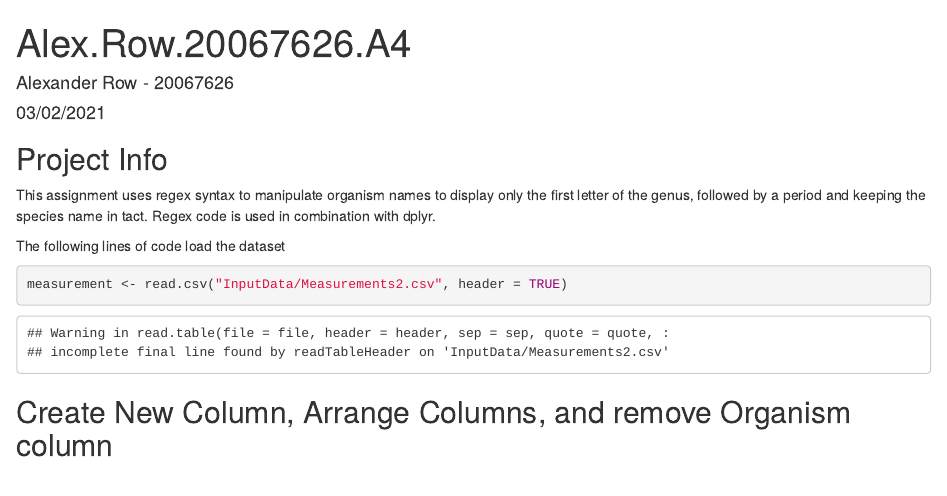
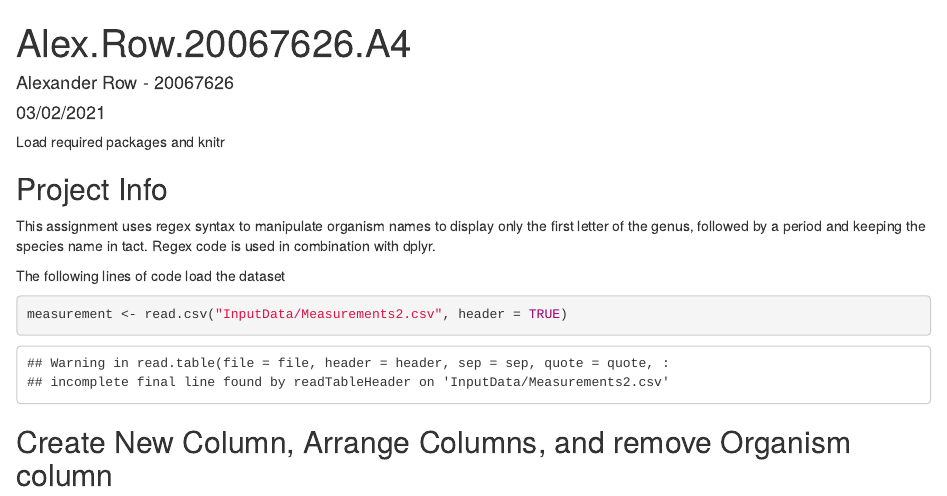
Before and after one commit to alexrow15/Assignment3B, an R Markdown document (AlexRow.20067626.Assignment4.Rmd): the page in a window 1100 px wide, from its top. Rendered offline with R 4.5, knitr and Pandoc, with nearby package versions.

Commit message:
load packages and knitr

````diff
--- a/AlexRow.20067626.Assignment4.Rmd
+++ b/AlexRow.20067626.Assignment4.Rmd
@@ -5,6 +5,7 @@ date: "03/02/2021"
 output: html_document
 ---
 
+Load required packages and knitr
 ```{r setup, include=FALSE}
 knitr::opts_chunk$set(echo = TRUE)
 library(dplyr)
````
